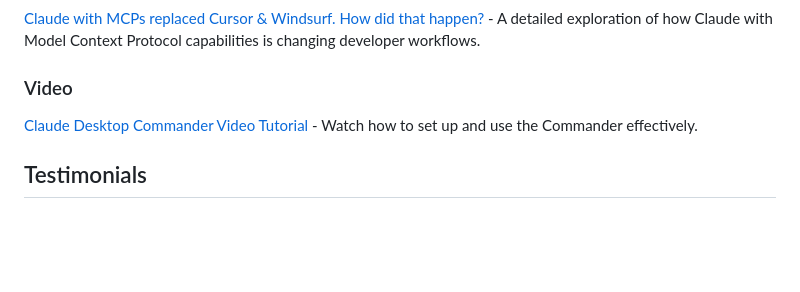
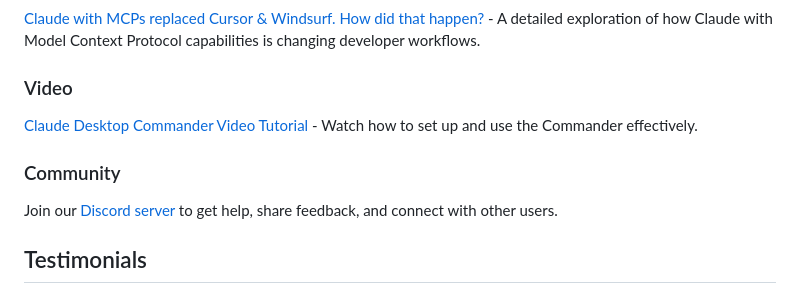
Before and after one commit to xCatG/ClaudeDesktopCommander, a Markdown page: README.md, the part around one of its changes. GitHub-like rendering; blank space fills up the shorter version.

Commit message:
Added discord server

```diff
--- a/README.md
+++ b/README.md
@@ -177,6 +178,9 @@ Learn more about this project through these resources:
 ### Video
 [Claude Desktop Commander Video Tutorial](https://www.youtube.com/watch?v=ly3bed99Dy8) - Watch how to set up and use the Commander effectively.
 
+### Community
+Join our [Discord server](https://discord.gg/7cbccwRp) to get help, share feedback, and connect with other users.
+
 ## Testimonials
 
 [![It's a life saver! I paid Claude + Cursor currently which I always feel it's kind of duplicated. This solves the problem ultimately. I am so happy. Thanks so much. Plus today Claude has added the web search support. With this MCP + Internet search, it writes the code with the latest updates. It's so good when Cursor doesn't work sometimes or all the fast requests are used.](testemonials/img.png) https://www.youtube.com/watch?v=ly3bed99Dy8&lc=UgyyBt6_ShdDX_rIOad4AaABAg
```
Also changed, not shown: other parts of README.md (+3 -2 lines).
